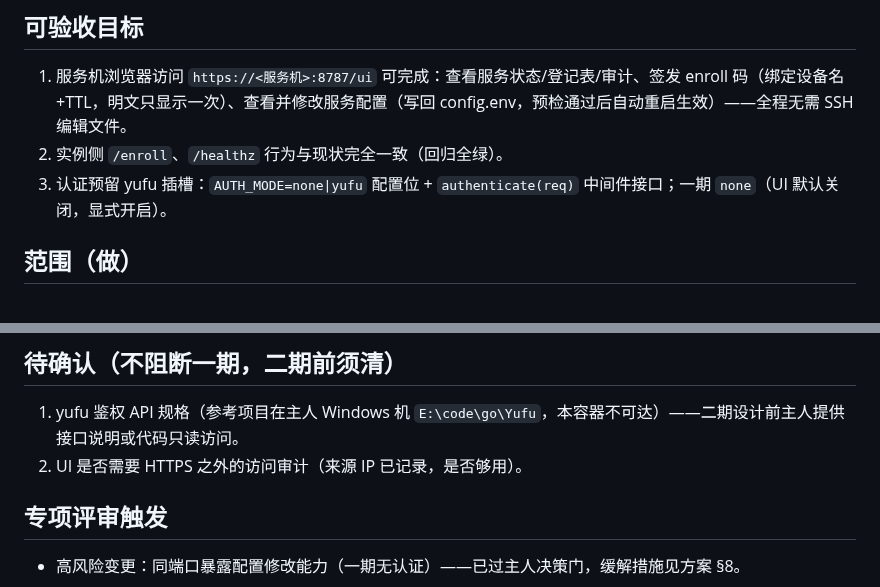
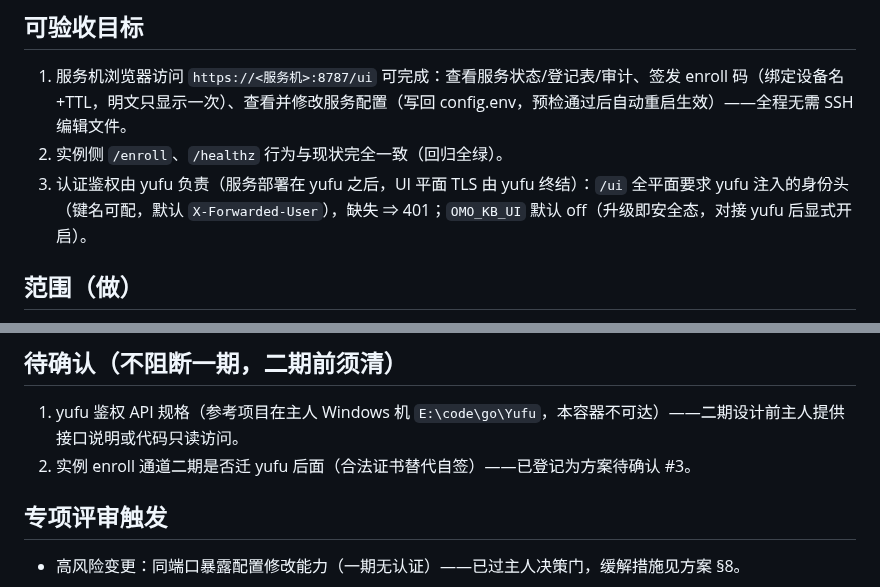
Before and after one commit to lomehong/oh-my-ops, a Markdown page: docs/designs/omo-kb-web-ui-需求包.md, 2 parts joined by grey strips. Rendered like a GitHub page.

```diff
--- a/docs/designs/omo-kb-web-ui-需求包.md
+++ b/docs/designs/omo-kb-web-ui-需求包.md
@@ -7,7 +7,7 @@
 
 1. 服务机浏览器访问 `https://<服务机>:8787/ui` 可完成：查看服务状态/登记表/审计、签发 enroll 码（绑定设备名+TTL，明文只显示一次）、查看并修改服务配置（写回 config.env，预检通过后自动重启生效）——全程无需 SSH 编辑文件。
 2. 实例侧 `/enroll`、`/healthz` 行为与现状完全一致（回归全绿）。
-3. 认证预留 yufu 插槽：`AUTH_MODE=none|yufu` 配置位 + `authenticate(req)` 中间件接口；一期 `none`（UI 默认关闭，显式开启）。
+3. 认证鉴权由 yufu 负责（服务部署在 yufu 之后，UI 平面 TLS 由 yufu 终结）：`/ui` 全平面要求 yufu 注入的身份头（键名可配，默认 `X-Forwarded-User`），缺失 ⇒ 401；`OMO_KB_UI` 默认 off（升级即安全态，对接 yufu 后显式开启）。
 
 ## 范围（做）
 
@@ -38,7 +38,7 @@
 ## 待确认（不阻断一期，二期前须清）
 
 1. yufu 鉴权 API 规格（参考项目在主人 Windows 机 `E:\code\go\Yufu`，本容器不可达）——二期设计前主人提供接口说明或代码只读访问。
-2. UI 是否需要 HTTPS 之外的访问审计（来源 IP 已记录，是否够用）。
+2. 实例 enroll 通道二期是否迁 yufu 后面（合法证书替代自签）——已登记为方案待确认 #3。
 
 ## 专项评审触发
 
```
Also changed, not shown: docs/designs/omo-kb-web-ui-design.md (+16 -13 lines).
